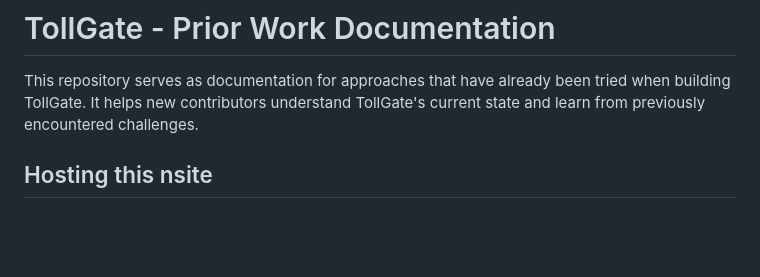
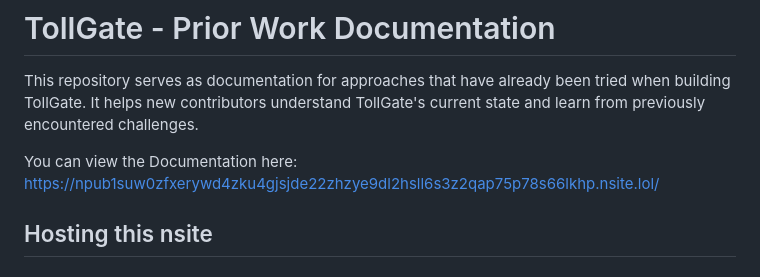
Before and after one commit to OpenTollGate/TollGate, a Markdown page: README.md, the part around the change. Drawn GitHub-style; blank space fills up the shorter version.

Commit message:
Where to view

```diff
--- a/README.md
+++ b/README.md
@@ -1,6 +1,8 @@
 # TollGate - Prior Work Documentation
 
 This repository serves as documentation for approaches that have already been tried when building TollGate. It helps new contributors understand TollGate's current state and learn from previously encountered challenges.
+
+You can view the Documentation here: https://npub1suw0zfxerywd4zku4gjsjde22zhzye9dl2hsll6s3z2qap75p78s66lkhp.nsite.lol/
 
 ## Hosting this nsite
 
```
